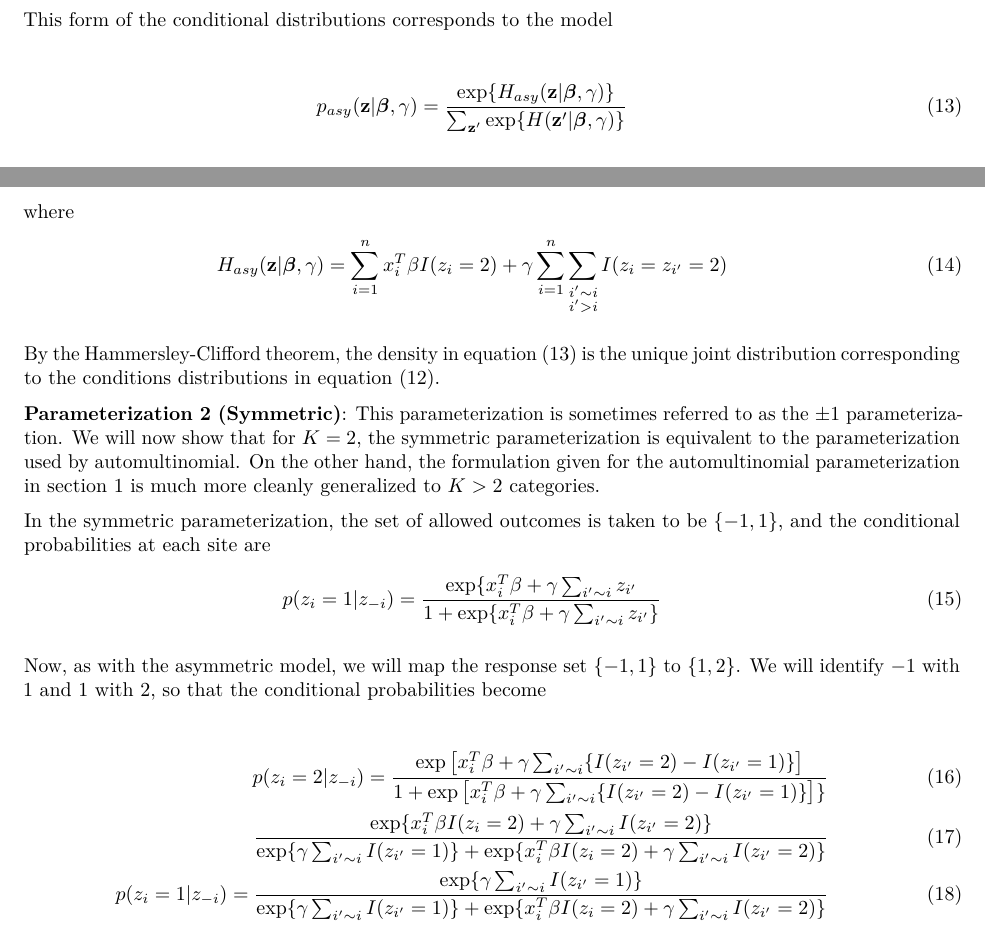
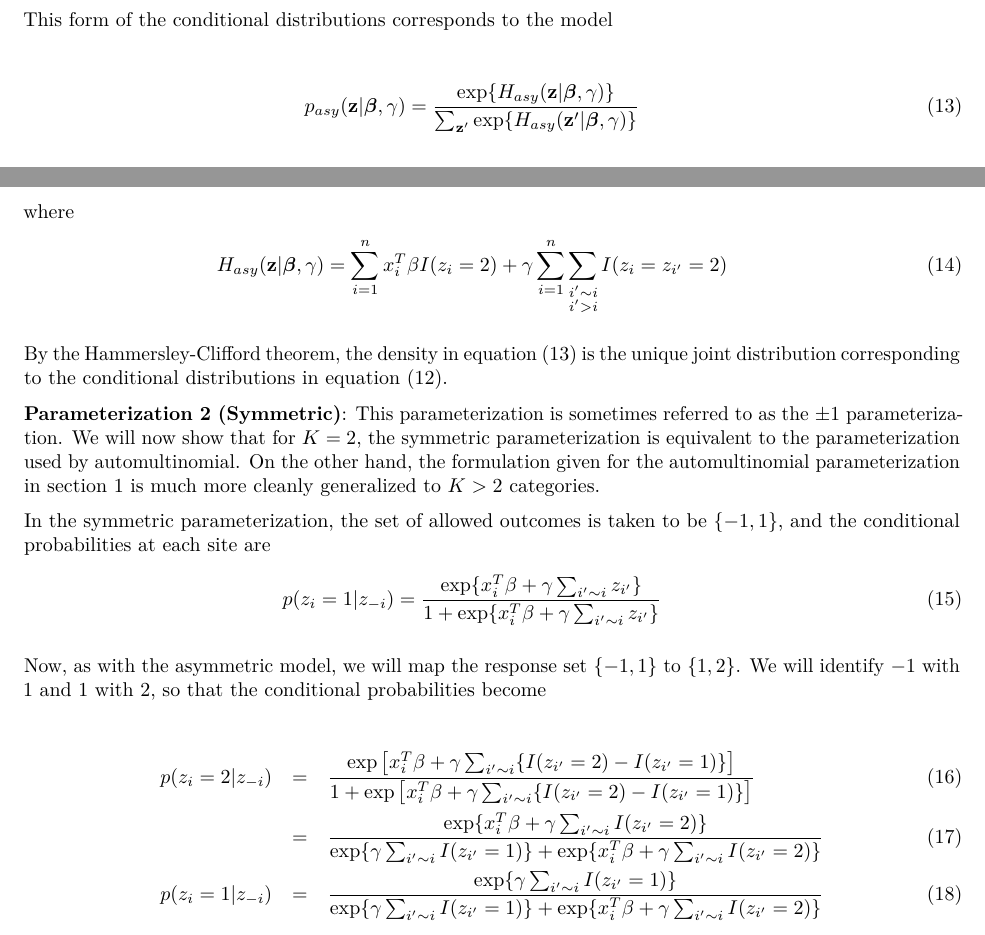
Before and after one commit to stephenberg/automultinomial, an R Markdown document (guide/vignette.Rmd): two parts of pages 7 and 8 of 11, joined at a grey line, cut so that both start at the same text. Rendered offline with R 4.5, knitr and Pandoc, then LaTeX, with nearby package versions; the code chunks are not run, so their results and figures are left out.

Commit message:
fix equations in vignette

```diff
--- a/guide/vignette.Rmd
+++ b/guide/vignette.Rmd
@@ -367,25 +367,25 @@ p(z_i=1|z_{-i})=\frac{1}{1+\exp\{x_i^T\beta+\gamma\sum_{i'\sim i}I(z_{i'}=2)\}}\
 This form of the conditional distributions corresponds to the model
 
 \begin{eqnarray}
-p_{asy}(\mathbf{z}|\boldsymbol{\beta},\gamma)=\frac{\exp\{H_{asy}(\mathbf{z}|\boldsymbol{\beta},\gamma)\}}{\sum_{\mathbf{z'}}\exp\{H(\mathbf{z'}|\boldsymbol{\beta},\gamma)\}}\label{asym}
+p_{asy}(\mathbf{z}|\boldsymbol{\beta},\gamma)=\frac{\exp\{H_{asy}(\mathbf{z}|\boldsymbol{\beta},\gamma)\}}{\sum_{\mathbf{z'}}\exp\{H_{asy}(\mathbf{z'}|\boldsymbol{\beta},\gamma)\}}\label{asym}
 \end{eqnarray} where \begin{eqnarray}
 H_{asy}(\mathbf{z}|\boldsymbol{\beta},\gamma)=\sum_{i=1}^{n}x_i^T\beta I(z_i=2)+\gamma \sum_{i=1}^{n}\sum_{\substack{i'\sim i\\i'>i}}I(z_i=z_{i'}=2)
 \end{eqnarray}
 
-By the Hammersley-Clifford theorem, the density in equation \eqref{asym} is the unique joint distribution corresponding to the conditions distributions in equation \eqref{p12}.
+By the Hammersley-Clifford theorem, the density in equation \eqref{asym} is the unique joint distribution corresponding to the conditional distributions in equation \eqref{p12}.
 
 \textbf{Parameterization 2 (Symmetric)}: This parameterization is sometimes referred to as the $\pm 1$ parameterization. We will now show that for $K=2$, the symmetric parameterization is equivalent to the parameterization used by automultinomial. On the other hand, the formulation given for the automultinomial parameterization in section 1 is much more cleanly generalized to $K>2$ categories.
 
 In the symmetric parameterization, the set of allowed outcomes is taken to be $\{-1,1\}$, and the conditional probabilities at each site are \begin{eqnarray}
-p(z_i=1|z_{-i})=\frac{\exp\{x_i^T\beta+\gamma\sum_{i'\sim i}z_{i'}}{1+\exp\{x_i^T\beta+\gamma\sum_{i'\sim i}z_{i'}\}}
+p(z_i=1|z_{-i})=\frac{\exp\{x_i^T\beta+\gamma\sum_{i'\sim i}z_{i'}\}}{1+\exp\{x_i^T\beta+\gamma\sum_{i'\sim i}z_{i'}\}}
 \end{eqnarray}
 
 Now, as with the asymmetric model, we will map the response set $\{-1,1\}$ to $\{1,2\}$. We will identify $-1$ with $1$ and $1$ with $2$, so that the conditional probabilities become
 
 \begin{eqnarray}
-p(z_i=2|z_{-i})=\frac{\exp\left[x_i^T\beta+\gamma\sum_{i'\sim i}\{I(z_{i'}=2)-I(z_{i'}=1)\}\right]}{1+\exp\left[x_i^T\beta+\gamma\sum_{i'\sim i}\{I(z_{i'}=2)-I(z_{i'}=1)\}\right]\}}\\
-\frac{\exp\{x_i^T\beta I(z_i=2)+\gamma\sum_{i'\sim i}I(z_{i'}=2)\}}{\exp\{\gamma\sum_{i'\sim i}I(z_{i'}=1)\}+\exp\{x_i^T\beta I(z_i=2)+\gamma\sum_{i'\sim i}I(z_{i'}=2)\}}\\
-p(z_i=1|z_{-i})=\frac{\exp\{\gamma\sum_{i'\sim i}I(z_{i'}=1)\}}{\exp\{\gamma\sum_{i'\sim i}I(z_{i'}=1)\}+\exp\{x_i^T\beta I(z_i=2)+\gamma\sum_{i'\sim i}I(z_{i'}=2)\}}\label{p22}
+p(z_i=2|z_{-i})&=&\frac{\exp\left[x_i^T\beta+\gamma\sum_{i'\sim i}\{I(z_{i'}=2)-I(z_{i'}=1)\}\right]}{1+\exp\left[x_i^T\beta+\gamma\sum_{i'\sim i}\{I(z_{i'}=2)-I(z_{i'}=1)\}\right]}\\
+&=&\frac{\exp\{x_i^T\beta +\gamma\sum_{i'\sim i}I(z_{i'}=2)\}}{\exp\{\gamma\sum_{i'\sim i}I(z_{i'}=1)\}+\exp\{x_i^T\beta+\gamma\sum_{i'\sim i}I(z_{i'}=2)\}}\\
+p(z_i=1|z_{-i})&=&\frac{\exp\{\gamma\sum_{i'\sim i}I(z_{i'}=1)\}}{\exp\{\gamma\sum_{i'\sim i}I(z_{i'}=1)\}+\exp\{x_i^T\beta+\gamma\sum_{i'\sim i}I(z_{i'}=2)\}}\label{p22}
 \end{eqnarray}
 
 This form of the conditional distributions corresponds to the model
```
Also changed, not shown: guide/vignette.pdf, guide/vignette.Rmd (14 more changed lines).
